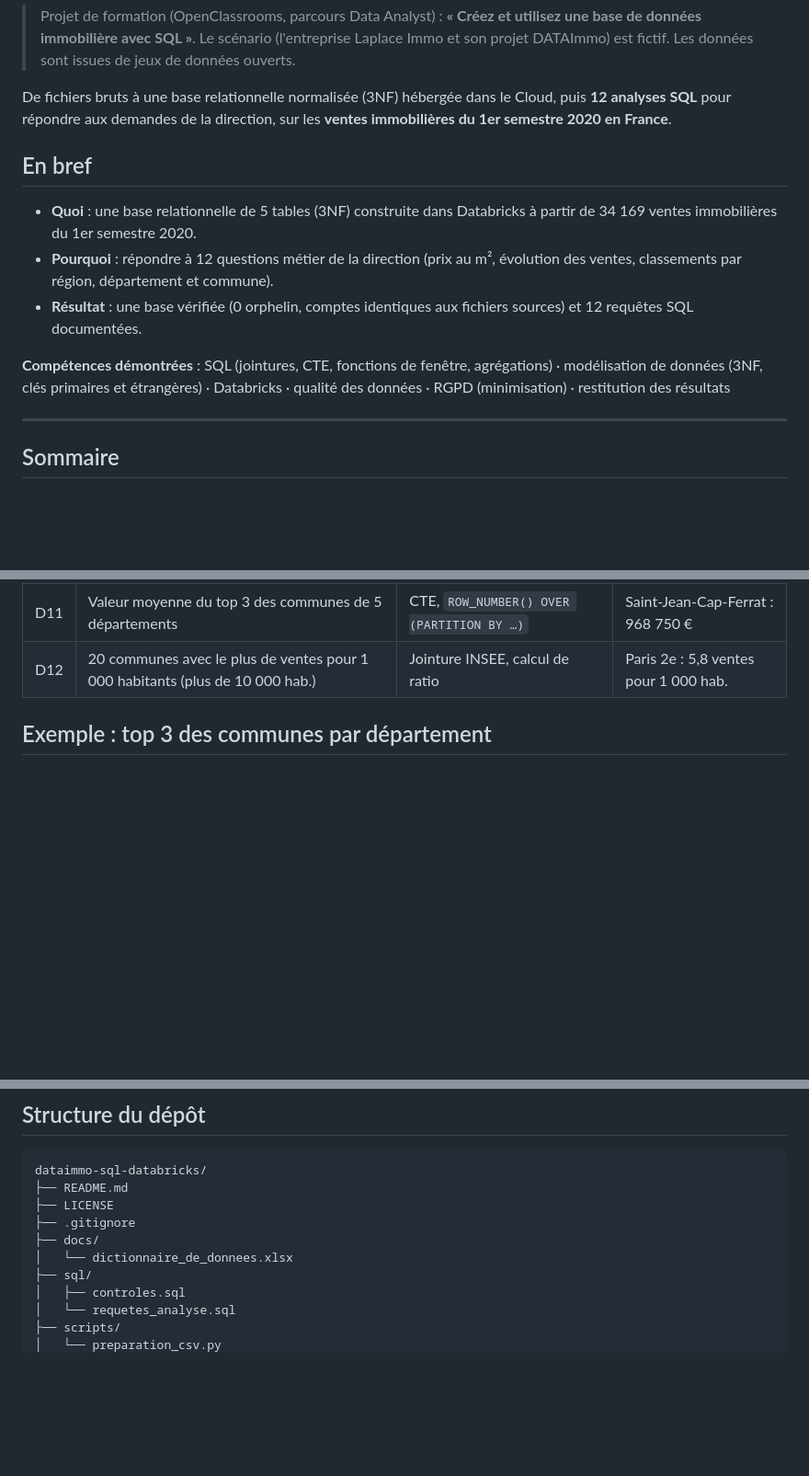
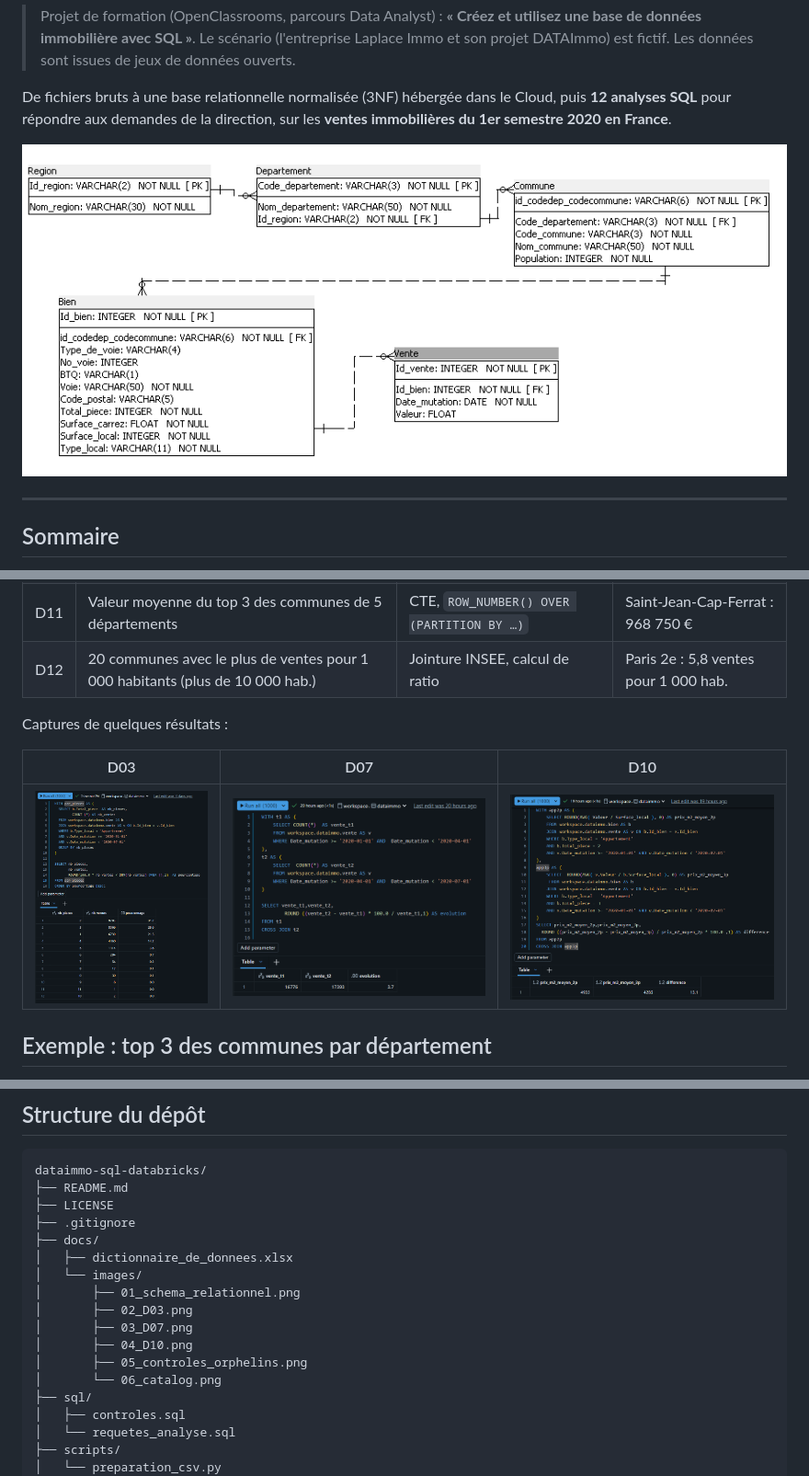
Before and after one commit to AhmedMoundjiZid/Creer-et-utiliser-une-base-de-donnees-immobiliere-avec-SQL, a Markdown page: README.md, 3 parts joined by grey strips. Shown at 92% size. Drawn GitHub-style; pictures changed too: docs/images/01_schema_relationnel.png (added), docs/images/02_D03.png (added), docs/images/03_D07.png (added); blank space fills up the shorter version.

```diff
--- a/README.md
+++ b/README.md
@@ -5,13 +5,7 @@
 
 De fichiers bruts à une base relationnelle normalisée (3NF) hébergée dans le Cloud, puis **12 analyses SQL** pour répondre aux demandes de la direction, sur les **ventes immobilières du 1er semestre 2020 en France**.
 
-## En bref
-
-- **Quoi** : une base relationnelle de 5 tables (3NF) construite dans Databricks à partir de 34 169 ventes immobilières du 1er semestre 2020.
-- **Pourquoi** : répondre à 12 questions métier de la direction (prix au m², évolution des ventes, classements par région, département et commune).
-- **Résultat** : une base vérifiée (0 orphelin, comptes identiques aux fichiers sources) et 12 requêtes SQL documentées.
-
-**Compétences démontrées** : SQL (jointures, CTE, fonctions de fenêtre, agrégations) · modélisation de données (3NF, clés primaires et étrangères) · Databricks · qualité des données · RGPD (minimisation) · restitution des résultats
+![Schéma relationnel](docs/images/01_schema_relationnel.png)
 
 ---
 
@@ -169,6 +167,12 @@ Toutes les analyses portent sur le **1er semestre 2020**.
 | D10 | Écart de prix au m² entre 2 pièces et 3 pièces | 2 CTE, `CROSS JOIN` | 3 pièces : **13,1 % moins cher** |
 | D11 | Valeur moyenne du top 3 des communes de 5 départements | CTE, `ROW_NUMBER() OVER (PARTITION BY …)` | Saint-Jean-Cap-Ferrat : 968 750 € |
 | D12 | 20 communes avec le plus de ventes pour 1 000 habitants (plus de 10 000 hab.) | Jointure INSEE, calcul de ratio | Paris 2e : 5,8 ventes pour 1 000 hab. |
+
+Captures de quelques résultats :
+
+| D03 | D07 | D10 |
+|---|---|---|
+| ![D03](docs/images/02_D03.png) | ![D07](docs/images/03_D07.png) | ![D10](docs/images/04_D10.png) |
 
 ## Exemple : top 3 des communes par département
 
@@ -223,7 +227,14 @@ dataimmo-sql-databricks/
 ├── LICENSE
 ├── .gitignore
 ├── docs/
-│   └── dictionnaire_de_donnees.xlsx
+│   ├── dictionnaire_de_donnees.xlsx
+│   └── images/
+│       ├── 01_schema_relationnel.png
+│       ├── 02_D03.png
+│       ├── 03_D07.png
+│       ├── 04_D10.png
+│       ├── 05_controles_orphelins.png
+│       └── 06_catalog.png
 ├── sql/
 │   ├── controles.sql
 │   └── requetes_analyse.sql
```
Also changed, not shown: other parts of README.md (+4 -0 lines), data/README.md (added, +27 -0 lines), docs/images/05_controles_orphelins.png (added), docs/images/06_catalog.png (added), 5 other files.
